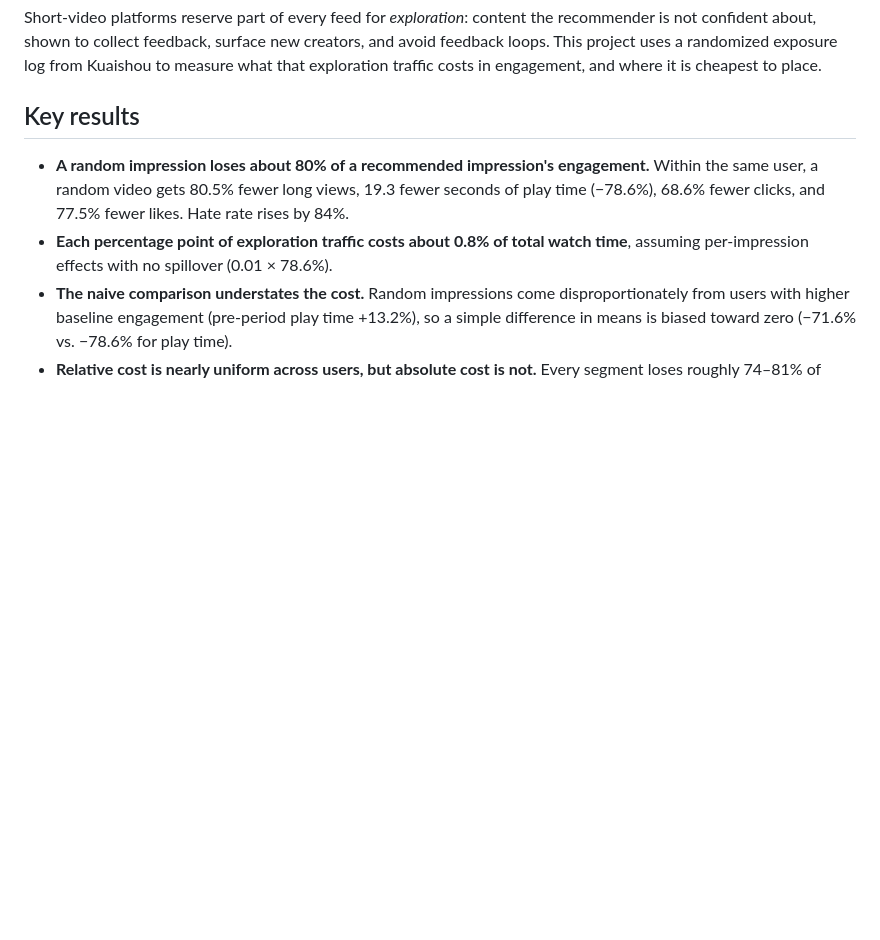
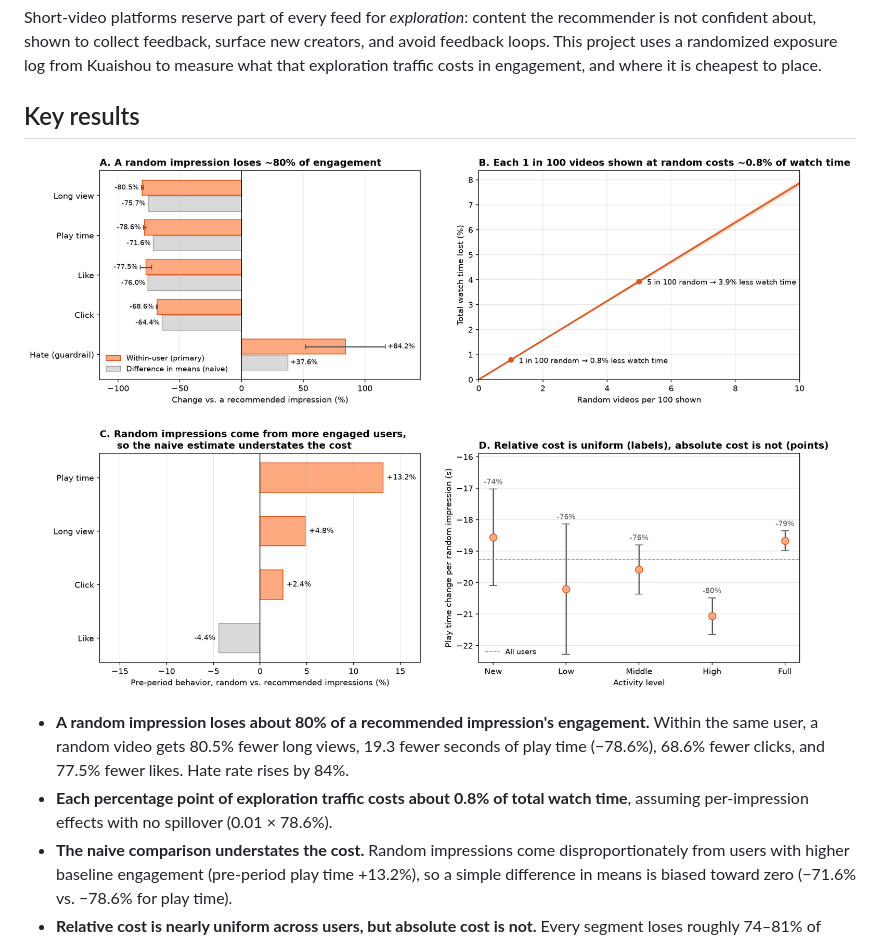
Before and after one commit to kstnwu/kuairand-experiment-analysis, a Markdown page: README.md, the part around the change. GitHub-like rendering; pictures changed too: figures/key_results.png (added); blank space fills up the shorter version.

Commit message:
Add 2x2 key results figure and simplify exploration-cost wording

```diff
--- a/README.md
+++ b/README.md
@@ -5,7 +5,7 @@
 Short-video platforms reserve part of every feed for *exploration*: content the recommender is not confident about, shown to collect feedback, surface new creators, and avoid feedback loops. This project uses a randomized exposure log from Kuaishou to measure what that exploration traffic costs in engagement, and where it is cheapest to place.
 
 ## Key results
-
+![Key results summary](figures/key_results.png)
 - **A random impression loses about 80% of a recommended impression's engagement.** Within the same user, a random video gets 80.5% fewer long views, 19.3 fewer seconds of play time (−78.6%), 68.6% fewer clicks, and 77.5% fewer likes. Hate rate rises by 84%.
 - **Each percentage point of exploration traffic costs about 0.8% of total watch time**, assuming per-impression effects with no spillover (0.01 × 78.6%).
 - **The naive comparison understates the cost.** Random impressions come disproportionately from users with higher baseline engagement (pre-period play time +13.2%), so a simple difference in means is biased toward zero (−71.6% vs. −78.6% for play time).
```
Also changed, not shown: 3 other files.
